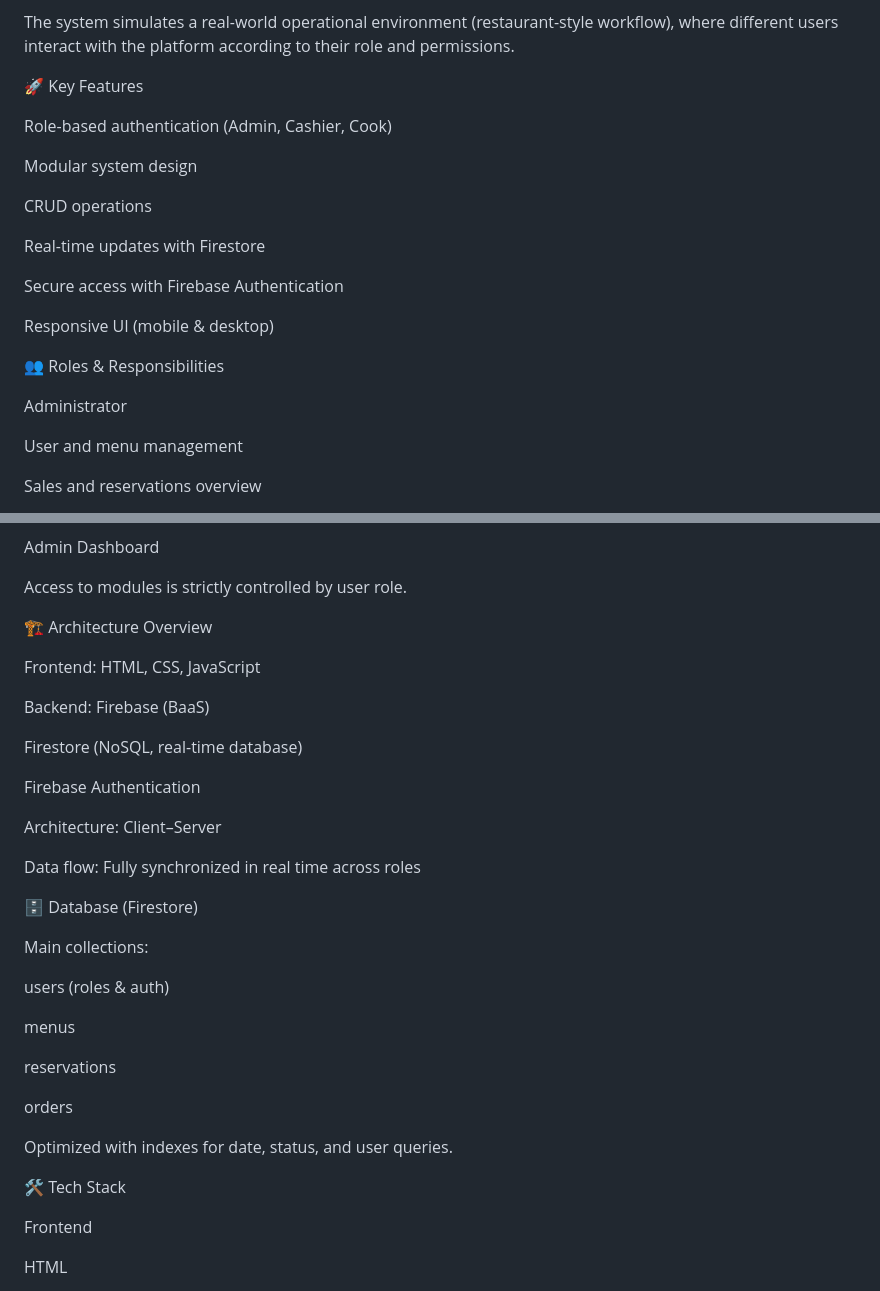
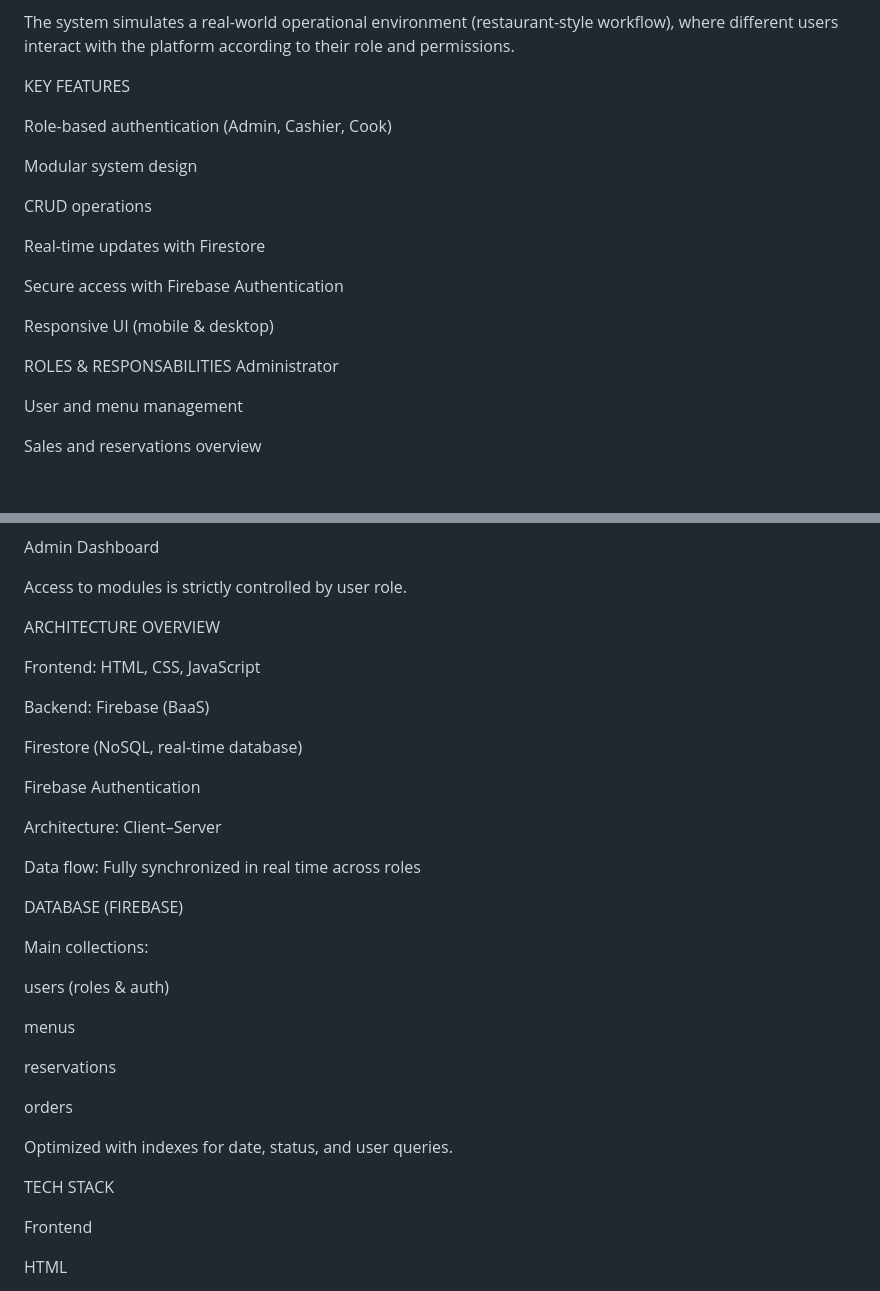
Before and after one commit to erikescofar19/fullstack-web-management-system, a Markdown page: README.md, 2 parts joined by grey strips. Rendered like a GitHub page; blank space fills up the shorter version.

```diff
--- a/README.md
+++ b/README.md
@@ -8,7 +8,7 @@ A fullstack web application designed to manage business operations using role-ba
 
 The system simulates a real-world operational environment (restaurant-style workflow), where different users interact with the platform according to their role and permissions.
 
-🚀 Key Features
+   KEY FEATURES
 
 Role-based authentication (Admin, Cashier, Cook)
 
@@ -22,8 +22,7 @@ Secure access with Firebase Authentication
 
 Responsive UI (mobile & desktop)
 
-👥 Roles & Responsibilities
-
+   ROLES & RESPONSABILITIES
 Administrator
 
 User and menu management
@@ -64,7 +63,7 @@ Admin Dashboard
 
 Access to modules is strictly controlled by user role.
 
-🏗️ Architecture Overview
+   ARCHITECTURE OVERVIEW
 
 Frontend: HTML, CSS, JavaScript
 
@@ -78,7 +77,7 @@ Architecture: Client–Server
 
 Data flow: Fully synchronized in real time across roles
 
-🗄️ Database (Firestore)
+  DATABASE (FIREBASE)
 
 Main collections:
 
@@ -92,7 +91,7 @@ orders
 
 Optimized with indexes for date, status, and user queries.
 
-🛠️ Tech Stack
+  TECH STACK
 
 Frontend
 
```
Also changed, not shown: other parts of README.md (+8 -8 lines), README.es.md (+14 -14 lines).
